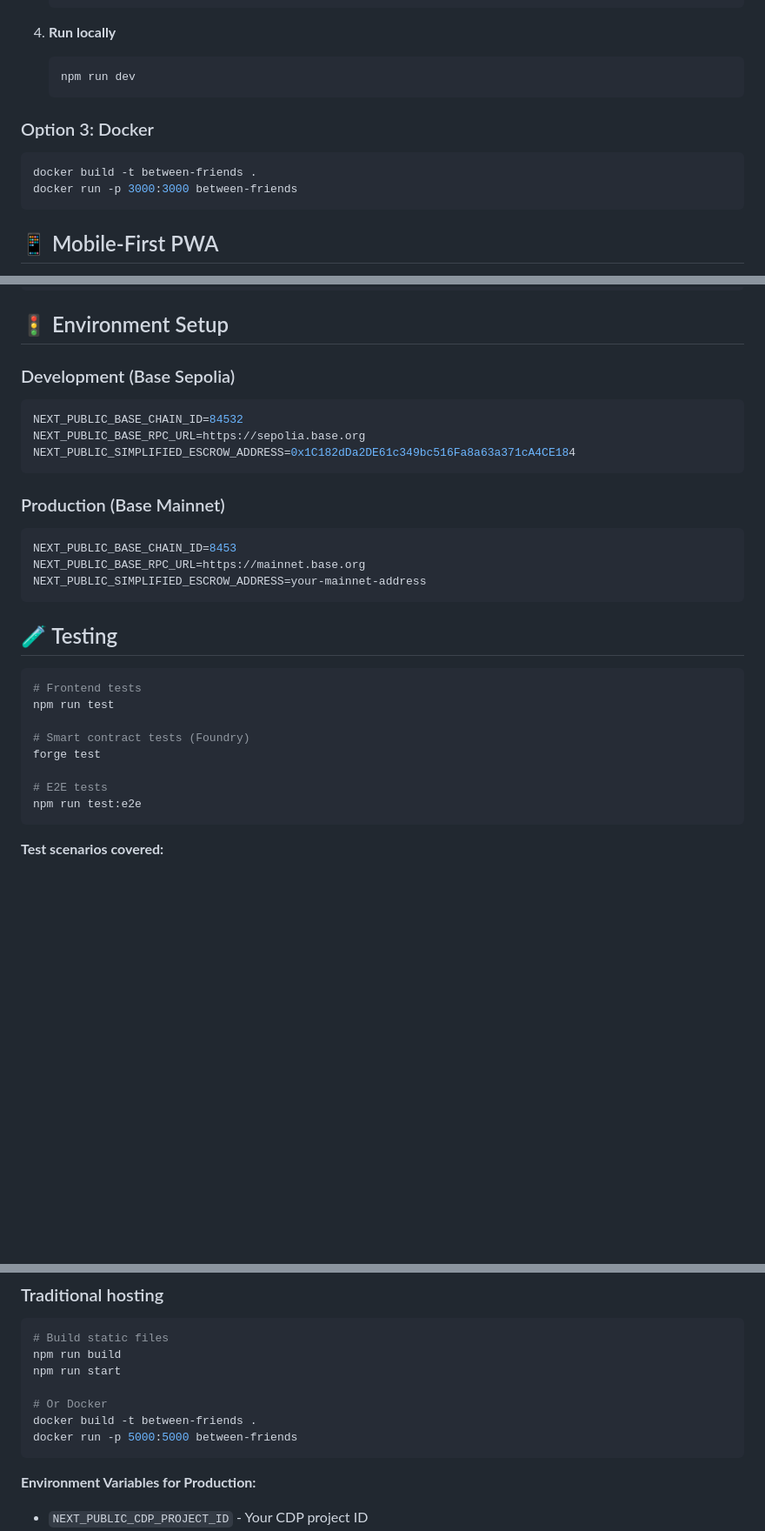
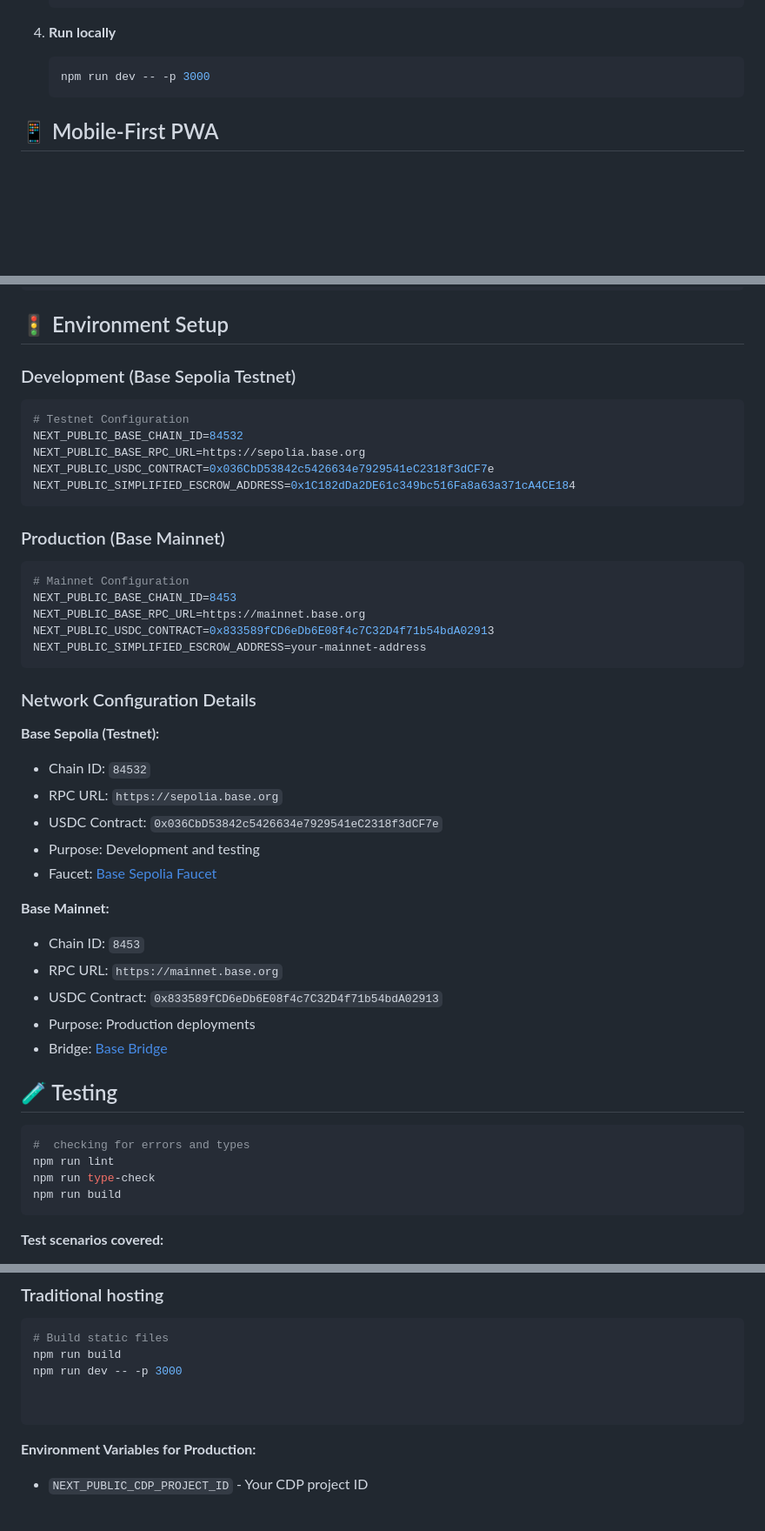
Before and after one commit to Must-be-Ash/btwnfriends, a Markdown page: README.md, 3 parts joined by grey strips. Shown at 87% size. Drawn GitHub-style; blank space fills up the shorter version.

````diff
--- a/README.md
+++ b/README.md
@@ -192,14 +192,10 @@ const config = {
 
 4. **Run locally**
    ```bash
-   npm run dev
+   npm run dev -- -p 3000
    ```
 
-### Option 3: Docker
-```bash
-docker build -t between-friends .
-docker run -p 3000:3000 between-friends
-```
+
 
 ## 📱 Mobile-First PWA
 
@@ -374,31 +370,47 @@ interface Transaction {
 
 ## 🚦 Environment Setup
 
-### Development (Base Sepolia)
+### Development (Base Sepolia Testnet)
 ```env
+# Testnet Configuration
 NEXT_PUBLIC_BASE_CHAIN_ID=84532
 NEXT_PUBLIC_BASE_RPC_URL=https://sepolia.base.org
+NEXT_PUBLIC_USDC_CONTRACT=0x036CbD53842c5426634e7929541eC2318f3dCF7e
 NEXT_PUBLIC_SIMPLIFIED_ESCROW_ADDRESS=0x1C182dDa2DE61c349bc516Fa8a63a371cA4CE184
 ```
 
 ### Production (Base Mainnet)
 ```env
+# Mainnet Configuration
 NEXT_PUBLIC_BASE_CHAIN_ID=8453
 NEXT_PUBLIC_BASE_RPC_URL=https://mainnet.base.org
+NEXT_PUBLIC_USDC_CONTRACT=0x833589fCD6eDb6E08f4c7C32D4f71b54bdA02913
 NEXT_PUBLIC_SIMPLIFIED_ESCROW_ADDRESS=your-mainnet-address
 ```
+
+### Network Configuration Details
+
+**Base Sepolia (Testnet):**
+- Chain ID: `84532`
+- RPC URL: `https://sepolia.base.org`
+- USDC Contract: `0x036CbD53842c5426634e7929541eC2318f3dCF7e`
+- Purpose: Development and testing
+- Faucet: [Base Sepolia Faucet](https://bridge.base.org/deposit)
+
+**Base Mainnet:**
+- Chain ID: `8453`
+- RPC URL: `https://mainnet.base.org`
+- USDC Contract: `0x833589fCD6eDb6E08f4c7C32D4f71b54bdA02913`
+- Purpose: Production deployments
+- Bridge: [Base Bridge](https://bridge.base.org)
 
 ## 🧪 Testing
 
 ```bash
-# Frontend tests
-npm run test
-
-# Smart contract tests (Foundry)
-forge test
-
-# E2E tests
-npm run test:e2e
+#  checking for errors and types
+npm run lint
+npm run type-check
+npm run build
 ```
 
 **Test scenarios covered:**
@@ -422,11 +434,9 @@ Simply click the "Run on Replit" button above to deploy instantly. Replit handle
 ```bash
 # Build static files
 npm run build
-npm run start
+npm run dev -- -p 3000
 
-# Or Docker
-docker build -t between-friends .
-docker run -p 5000:5000 between-friends
+
 ```
 
 **Environment Variables for Production:**
````
Also changed, not shown: other parts of README.md (+2 -2 lines), CLAUDE.md (+29 -2 lines).
